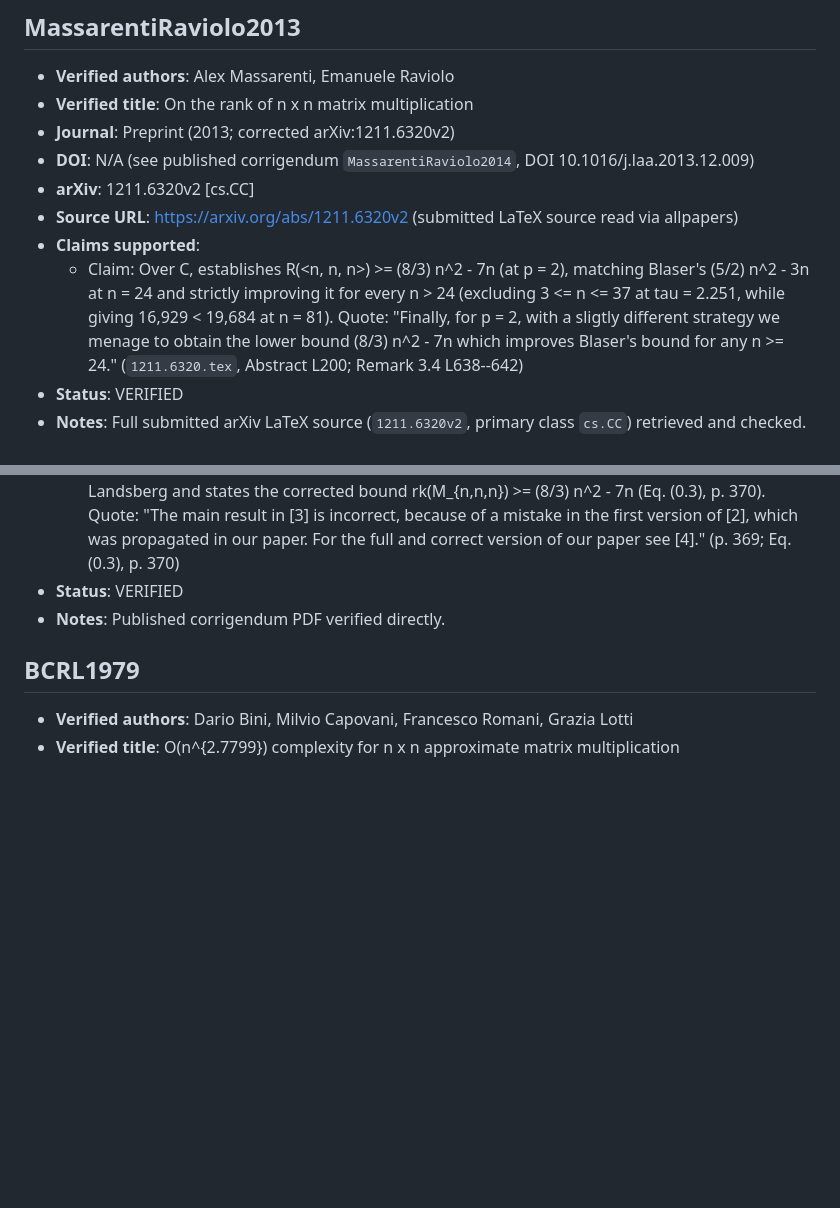
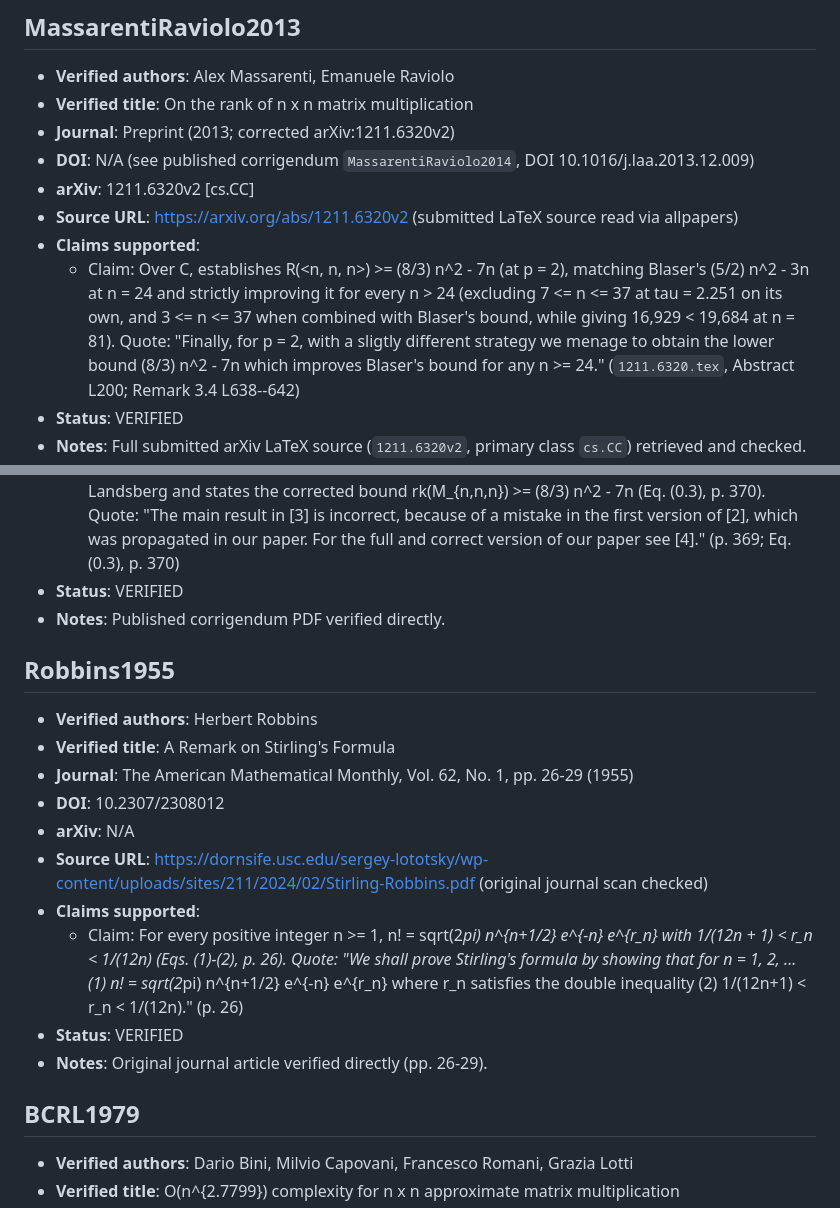
Before and after one commit to lukehutch/matmul-9-ov-4, a Markdown page: verification/bib.md, 2 parts joined by grey strips. Rendered like a GitHub page; blank space fills up the shorter version.

```diff
--- a/verification/bib.md
+++ b/verification/bib.md
@@ -259,7 +259,7 @@ Quoted passages below are transcribed from the named primary source (with ASCII
 - **arXiv**: 1211.6320v2 [cs.CC]
 - **Source URL**: https://arxiv.org/abs/1211.6320v2 (submitted LaTeX source read via allpapers)
 - **Claims supported**:
-  - Claim: Over C, establishes R(<n, n, n>) >= (8/3) n^2 - 7n (at p = 2), matching Blaser's (5/2) n^2 - 3n at n = 24 and strictly improving it for every n > 24 (excluding 3 <= n <= 37 at tau = 2.251, while giving 16,929 < 19,684 at n = 81).
+  - Claim: Over C, establishes R(<n, n, n>) >= (8/3) n^2 - 7n (at p = 2), matching Blaser's (5/2) n^2 - 3n at n = 24 and strictly improving it for every n > 24 (excluding 7 <= n <= 37 at tau = 2.251 on its own, and 3 <= n <= 37 when combined with Blaser's bound, while giving 16,929 < 19,684 at n = 81).
     Quote: "Finally, for p = 2, with a sligtly different strategy we menage to obtain the lower bound (8/3) n^2 - 7n which improves Blaser's bound for any n >= 24." (`1211.6320.tex`, Abstract L200; Remark 3.4 L638--642)
 - **Status**: VERIFIED
 - **Notes**: Full submitted arXiv LaTeX source (`1211.6320v2`, primary class `cs.CC`) retrieved and checked.
@@ -276,6 +276,19 @@ Quoted passages below are transcribed from the named primary source (with ASCII
     Quote: "The main result in [3] is incorrect, because of a mistake in the first version of [2], which was propagated in our paper. For the full and correct version of our paper see [4]." (p. 369; Eq. (0.3), p. 370)
 - **Status**: VERIFIED
 - **Notes**: Published corrigendum PDF verified directly.
+
+## Robbins1955
+- **Verified authors**: Herbert Robbins
+- **Verified title**: A Remark on Stirling's Formula
+- **Journal**: The American Mathematical Monthly, Vol. 62, No. 1, pp. 26-29 (1955)
+- **DOI**: 10.2307/2308012
+- **arXiv**: N/A
+- **Source URL**: https://dornsife.usc.edu/sergey-lototsky/wp-content/uploads/sites/211/2024/02/Stirling-Robbins.pdf (original journal scan checked)
+- **Claims supported**:
+  - Claim: For every positive integer n >= 1, n! = sqrt(2*pi) n^{n+1/2} e^{-n} e^{r_n} with 1/(12n + 1) < r_n < 1/(12n) (Eqs. (1)-(2), p. 26).
+    Quote: "We shall prove Stirling's formula by showing that for n = 1, 2, ... (1) n! = sqrt(2*pi) n^{n+1/2} e^{-n} e^{r_n} where r_n satisfies the double inequality (2) 1/(12n+1) < r_n < 1/(12n)." (p. 26)
+- **Status**: VERIFIED
+- **Notes**: Original journal article verified directly (pp. 26-29).
 
 ## BCRL1979
 - **Verified authors**: Dario Bini, Milvio Capovani, Francesco Romani, Grazia Lotti
```
Also changed, not shown: README.md (+1 -1 lines), figures/bounds_vs_exponent.png, figures/scaling_vs_excess.png, 7 other files.
